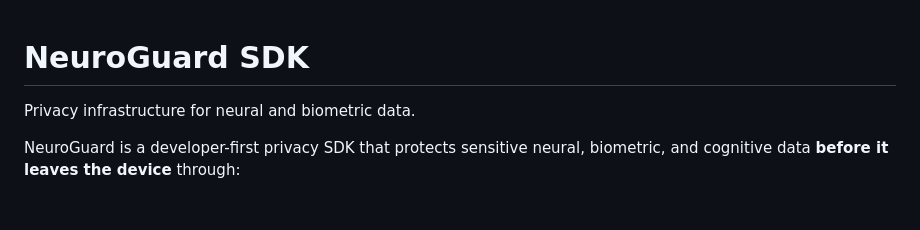
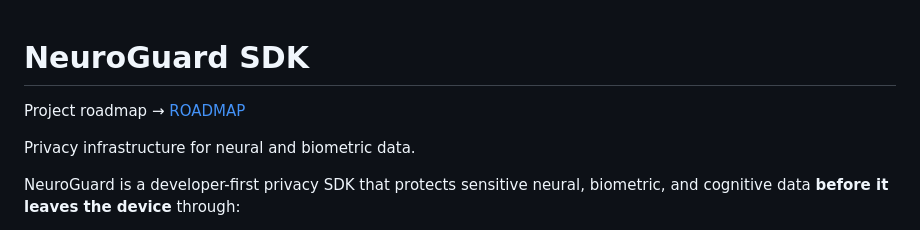
Before and after one commit to neuroguardcloud-sys/neuroguard-sdk, a Markdown page: README.md, the part around the change. Drawn GitHub-style; blank space fills up the shorter version.

```diff
--- a/README.md
+++ b/README.md
@@ -1,4 +1,6 @@
 # NeuroGuard SDK
+
+Project roadmap → [ROADMAP](ROADMAP.md)
 
 Privacy infrastructure for neural and biometric data.
 
```
